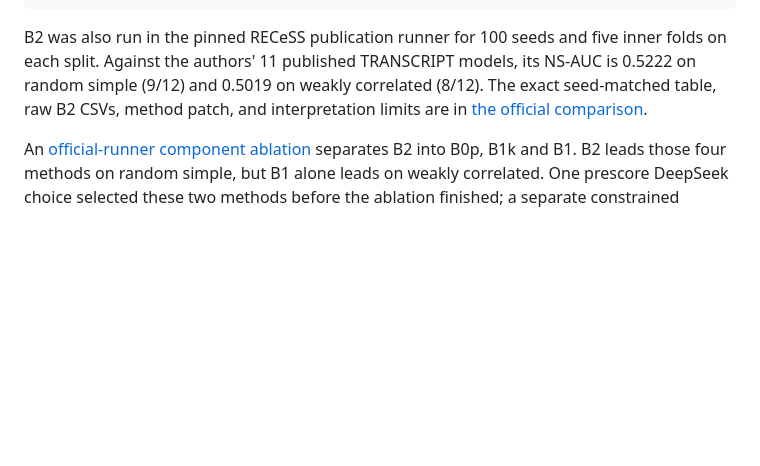
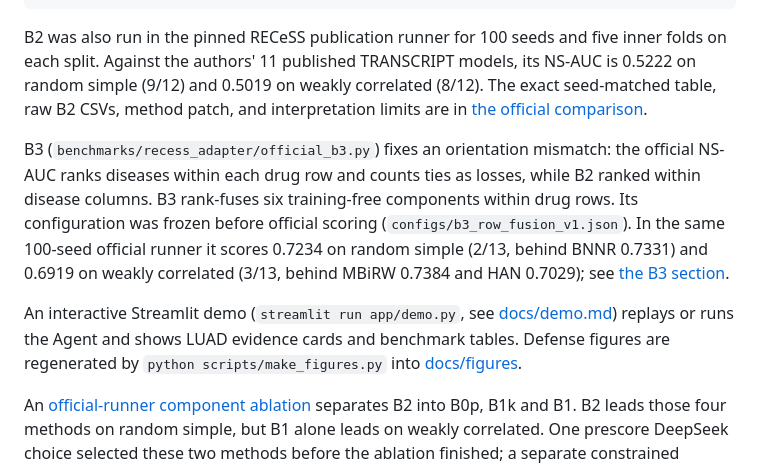
Before and after one commit to cw-jlu/Drug-Repurposing-Agent, a Markdown page: README.md, the part around the change. Rendered like a GitHub page; blank space fills up the shorter version.

Commit message:
docs: report B3 official results, demo and figures in README and status
Co-Authored-By: Claude Opus 5.5 <noreply@anthropic.com>

```diff
--- a/README.md
+++ b/README.md
@@ -75,6 +75,10 @@ python -m benchmarks.recess_adapter.nested_cv_official `
 
 B2 was also run in the pinned RECeSS publication runner for 100 seeds and five inner folds on each split. Against the authors' 11 published TRANSCRIPT models, its NS-AUC is 0.5222 on random simple (9/12) and 0.5019 on weakly correlated (8/12). The exact seed-matched table, raw B2 CSVs, method patch, and interpretation limits are in [the official comparison](docs/recess_official_comparison.md).
 
+B3 (`benchmarks/recess_adapter/official_b3.py`) fixes an orientation mismatch: the official NS-AUC ranks diseases within each drug row and counts ties as losses, while B2 ranked within disease columns. B3 rank-fuses six training-free components within drug rows. Its configuration was frozen before official scoring (`configs/b3_row_fusion_v1.json`). In the same 100-seed official runner it scores 0.7234 on random simple (2/13, behind BNNR 0.7331) and 0.6919 on weakly correlated (3/13, behind MBiRW 0.7384 and HAN 0.7029); see [the B3 section](docs/recess_official_comparison.md#b3-row-oriented-fusion-2026-09-28).
+
+An interactive Streamlit demo (`streamlit run app/demo.py`, see [docs/demo.md](docs/demo.md)) replays or runs the Agent and shows LUAD evidence cards and benchmark tables. Defense figures are regenerated by `python scripts/make_figures.py` into [docs/figures](docs/figures/README.md).
+
 An [official-runner component ablation](docs/component_and_llm_adjudication.md) separates B2 into B0p, B1k and B1. B2 leads those four methods on random simple, but B1 alone leads on weakly correlated. One prescore DeepSeek choice selected these two methods before the ablation finished; a separate constrained DeepSeek call triaged LUAD research actions only. Neither single-call result establishes general LLM model-selection accuracy or drug efficacy.
 
 On Windows with Python 3.10, `scripts/setup_benchmark.ps1` installs the tested environment from [the pinned dependency file](requirements-benchmark.lock) and runs the contract suite.
```
Also changed, not shown: docs/project_status.md (+4 -1 lines).
